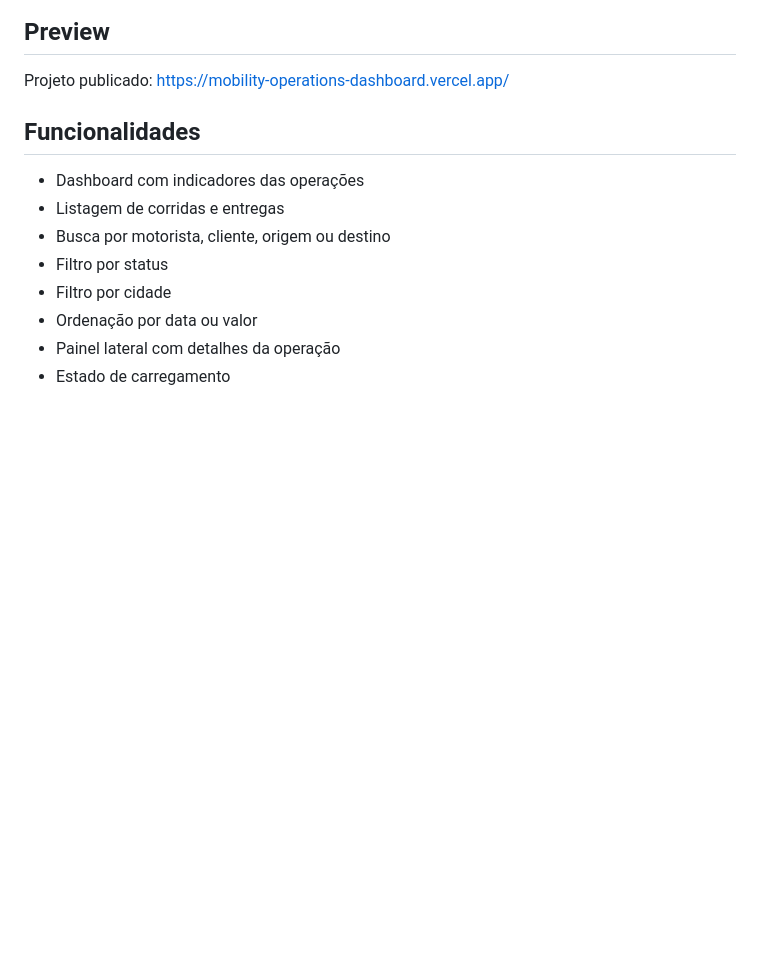
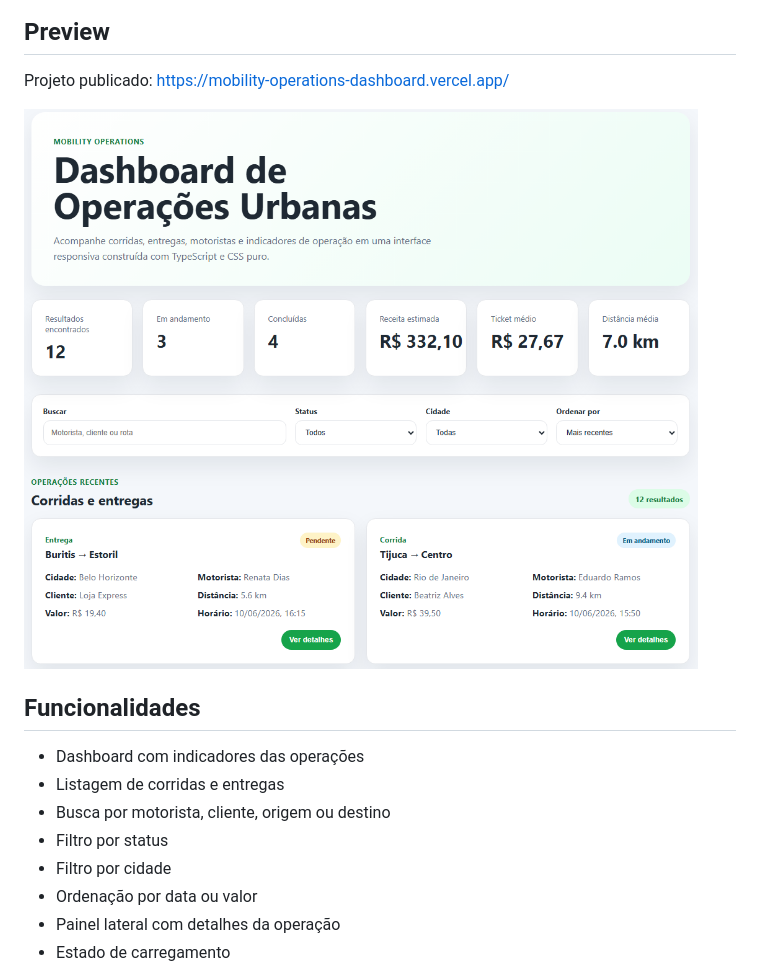
Before and after one commit to CarlosFelipePaixao/mobility-operations-dashboard, a Markdown page: README.md, the part around the change. GitHub-like rendering; blank space fills up the shorter version.

Commit message:
Add project preview image

```diff
--- a/README.md
+++ b/README.md
@@ -9,6 +9,8 @@ A ideia foi construir uma interface parecida com algo que poderia ser usado por
 ## Preview
 
 Projeto publicado: https://mobility-operations-dashboard.vercel.app/
+
+![Preview do Mobility Operations Dashboard](./docs/preview-dashboard.png)
 
 ## Funcionalidades
 
```
